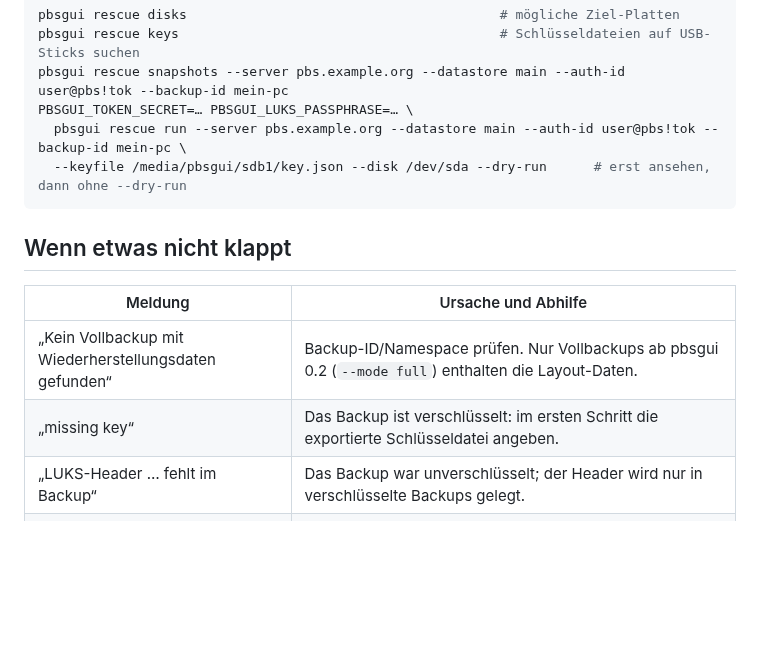
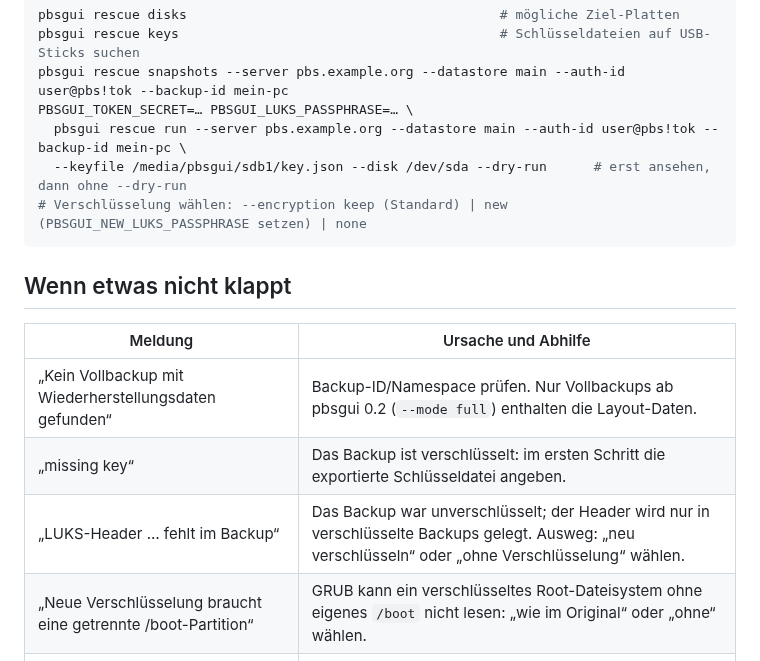
Before and after one commit to nienhausdavid/pbsgui, a Markdown page: docs/WIEDERHERSTELLUNG.md, the part around one of its changes. Rendered like a GitHub page; blank space fills up the shorter version.

````diff
--- a/docs/WIEDERHERSTELLUNG.md
+++ b/docs/WIEDERHERSTELLUNG.md
@@ -86,6 +102,7 @@ pbsgui rescue snapshots --server pbs.example.org --datastore main --auth-id user
 PBSGUI_TOKEN_SECRET=… PBSGUI_LUKS_PASSPHRASE=… \
   pbsgui rescue run --server pbs.example.org --datastore main --auth-id user@pbs!tok --backup-id mein-pc \
   --keyfile /media/pbsgui/sdb1/key.json --disk /dev/sda --dry-run      # erst ansehen, dann ohne --dry-run
+# Verschlüsselung wählen: --encryption keep (Standard) | new (PBSGUI_NEW_LUKS_PASSPHRASE setzen) | none
 ```
 
 ## Wenn etwas nicht klappt
@@ -94,7 +111,8 @@ PBSGUI_TOKEN_SECRET=… PBSGUI_LUKS_PASSPHRASE=… \
 |---|---|
 | „Kein Vollbackup mit Wiederherstellungsdaten gefunden“ | Backup-ID/Namespace prüfen. Nur Vollbackups ab pbsgui 0.2 (`--mode full`) enthalten die Layout-Daten. |
 | „missing key“ | Das Backup ist verschlüsselt: im ersten Schritt die exportierte Schlüsseldatei angeben. |
-| „LUKS-Header … fehlt im Backup“ | Das Backup war unverschlüsselt; der Header wird nur in verschlüsselte Backups gelegt. |
+| „LUKS-Header … fehlt im Backup“ | Das Backup war unverschlüsselt; der Header wird nur in verschlüsselte Backups gelegt. Ausweg: „neu verschlüsseln“ oder „ohne Verschlüsselung“ wählen. |
+| „Neue Verschlüsselung braucht eine getrennte /boot-Partition“ | GRUB kann ein verschlüsseltes Root-Dateisystem ohne eigenes `/boot` nicht lesen: „wie im Original“ oder „ohne“ wählen. |
 | „Ziel-Platte zu klein“ | Die neue Platte muss mindestens so groß sein wie die alte. |
 | Keine Ziel-Platte angeboten | Die Platte ist eingehängt oder ist der Rettungsstick. `lsblk` und `umount` prüfen. |
 | System bootet nicht (neue Hardware) | Rettungsstick erneut starten, `pbsgui rescue` nicht erneut ausführen, sondern manuell: Ziel einhängen, `chroot`, `update-initramfs -u -k all`, `grub-install`, `update-grub`. |
````
Also changed, not shown: other parts of docs/WIEDERHERSTELLUNG.md (+22 -1 lines), README.md (+1 -1 lines), docs/images/09-verschluesselung.png (added), docs/images/10-neue-passphrase.png (added), 8 other files.
